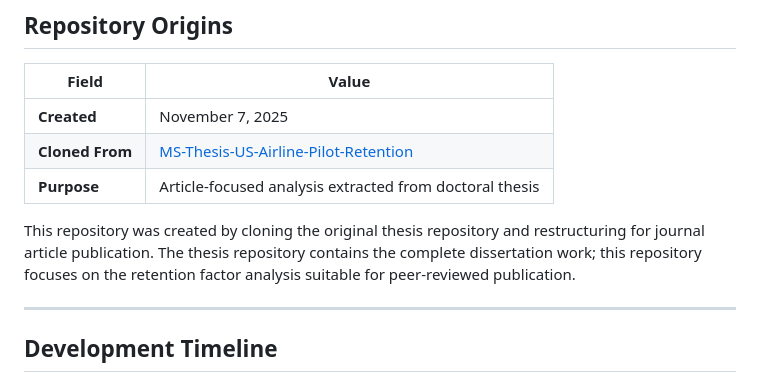
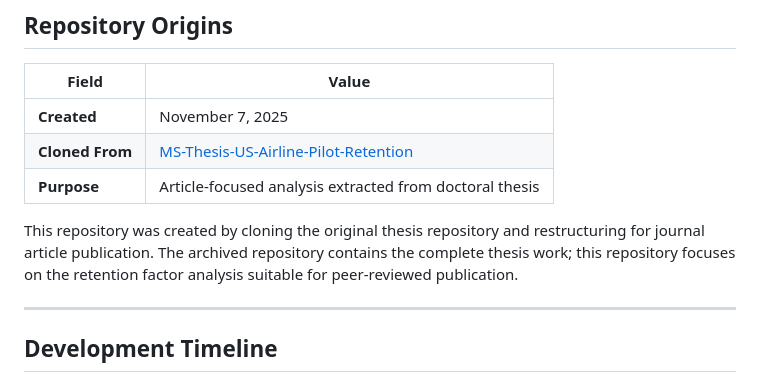
Before and after one commit to mikehickey2/US-Airline-Pilot-Retention-Analysis, a Markdown page: documentation/project_history/PROJECT_EVOLUTION.md, the part around the change. Rendered like a GitHub page.

Commit message:
quick documentation update

```diff
--- a/documentation/project_history/PROJECT_EVOLUTION.md
+++ b/documentation/project_history/PROJECT_EVOLUTION.md
@@ -12,7 +12,7 @@ This document traces the development history of the US Airline Pilot Retention A
 | **Cloned From** | [MS-Thesis-US-Airline-Pilot-Retention](https://github.com/mikehickey2/MS-Thesis-US-Airline-Pilot-Retention) |
 | **Purpose** | Article-focused analysis extracted from doctoral thesis |
 
-This repository was created by cloning the original thesis repository and restructuring for journal article publication. The thesis repository contains the complete dissertation work; this repository focuses on the retention factor analysis suitable for peer-reviewed publication.
+This repository was created by cloning the original thesis repository and restructuring for journal article publication. The archived repository contains the complete thesis work; this repository focuses on the retention factor analysis suitable for peer-reviewed publication.
 
 ---
 
```
